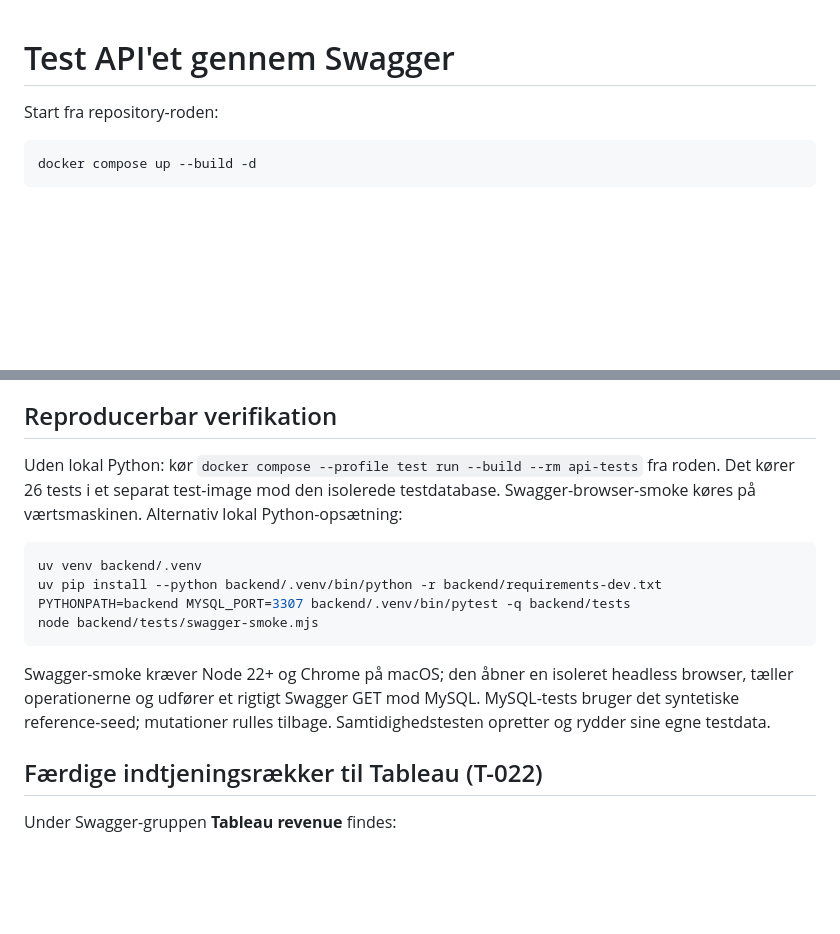
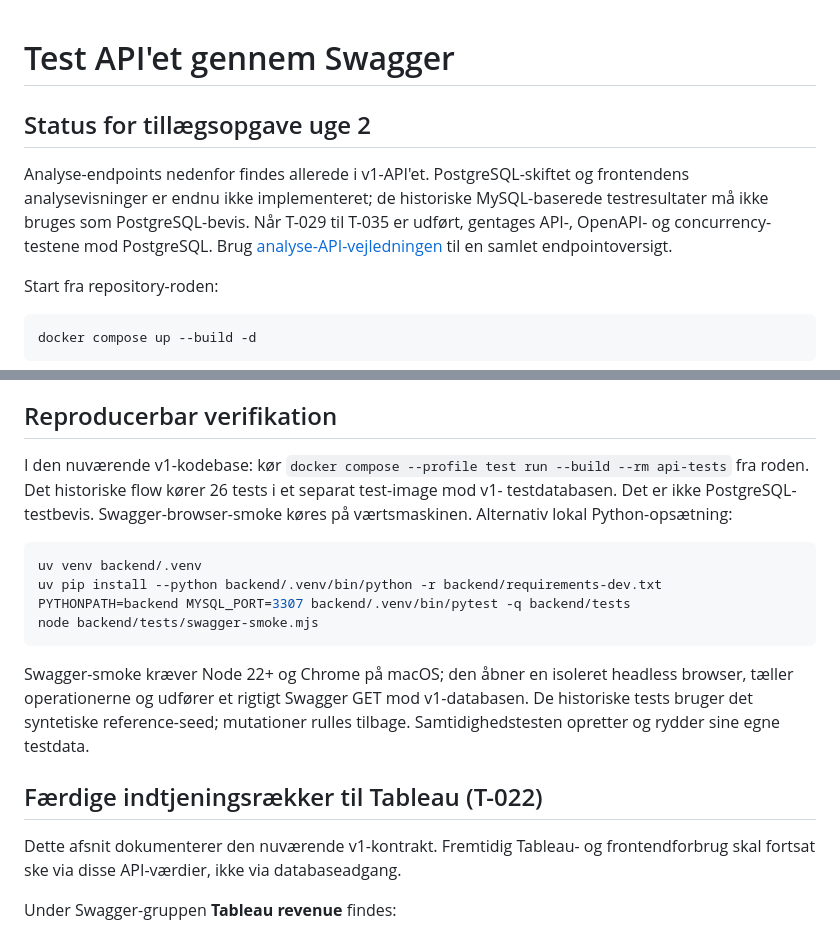
Before and after one commit to StormDyva/Hotel-Kong-Arthur, a Markdown page: docs/api-testing.md, 2 parts joined by grey strips. Rendered like a GitHub page; blank space fills up the shorter version.

Commit message:
docs: tilføj vejledning til analyse-API'et

````diff
--- a/docs/api-testing.md
+++ b/docs/api-testing.md
@@ -1,4 +1,12 @@
 # Test API'et gennem Swagger
+
+## Status for tillægsopgave uge 2
+
+Analyse-endpoints nedenfor findes allerede i v1-API'et. PostgreSQL-skiftet og
+frontendens analysevisninger er endnu ikke implementeret; de historiske
+MySQL-baserede testresultater må ikke bruges som PostgreSQL-bevis. Når T-029 til
+T-035 er udført, gentages API-, OpenAPI- og concurrency-testene mod PostgreSQL.
+Brug [analyse-API-vejledningen](analysis-api.md) til en samlet endpointoversigt.
 
 Start fra repository-roden:
 
@@ -82,8 +90,9 @@ Bedømmelsen påvirker næste analyse-request; eksempelopkald er rigtige databas
 
 ## Reproducerbar verifikation
 
-Uden lokal Python: kør `docker compose --profile test run --build --rm api-tests`
-fra roden. Det kører 26 tests i et separat test-image mod den isolerede testdatabase.
+I den nuværende v1-kodebase: kør `docker compose --profile test run --build --rm api-tests`
+fra roden. Det historiske flow kører 26 tests i et separat test-image mod v1-
+testdatabasen. Det er ikke PostgreSQL-testbevis.
 Swagger-browser-smoke køres på værtsmaskinen. Alternativ lokal Python-opsætning:
 
 ```sh
@@ -94,11 +103,14 @@ node backend/tests/swagger-smoke.mjs
 ```
 
 Swagger-smoke kræver Node 22+ og Chrome på macOS; den åbner en isoleret headless
-browser, tæller operationerne og udfører et rigtigt Swagger GET mod MySQL.
-MySQL-tests bruger det syntetiske reference-seed; mutationer rulles tilbage.
+browser, tæller operationerne og udfører et rigtigt Swagger GET mod v1-databasen.
+De historiske tests bruger det syntetiske reference-seed; mutationer rulles tilbage.
 Samtidighedstesten opretter og rydder sine egne testdata.
 
 ## Færdige indtjeningsrækker til Tableau (T-022)
+
+Dette afsnit dokumenterer den nuværende v1-kontrakt. Fremtidig Tableau- og
+frontendforbrug skal fortsat ske via disse API-værdier, ikke via databaseadgang.
 
 Under Swagger-gruppen **Tableau revenue** findes:
 
````
Also changed, not shown: docs/analysis-api.md (added, +37 -0 lines), docs/tableau-api-handoff.md (+13 -4 lines).
